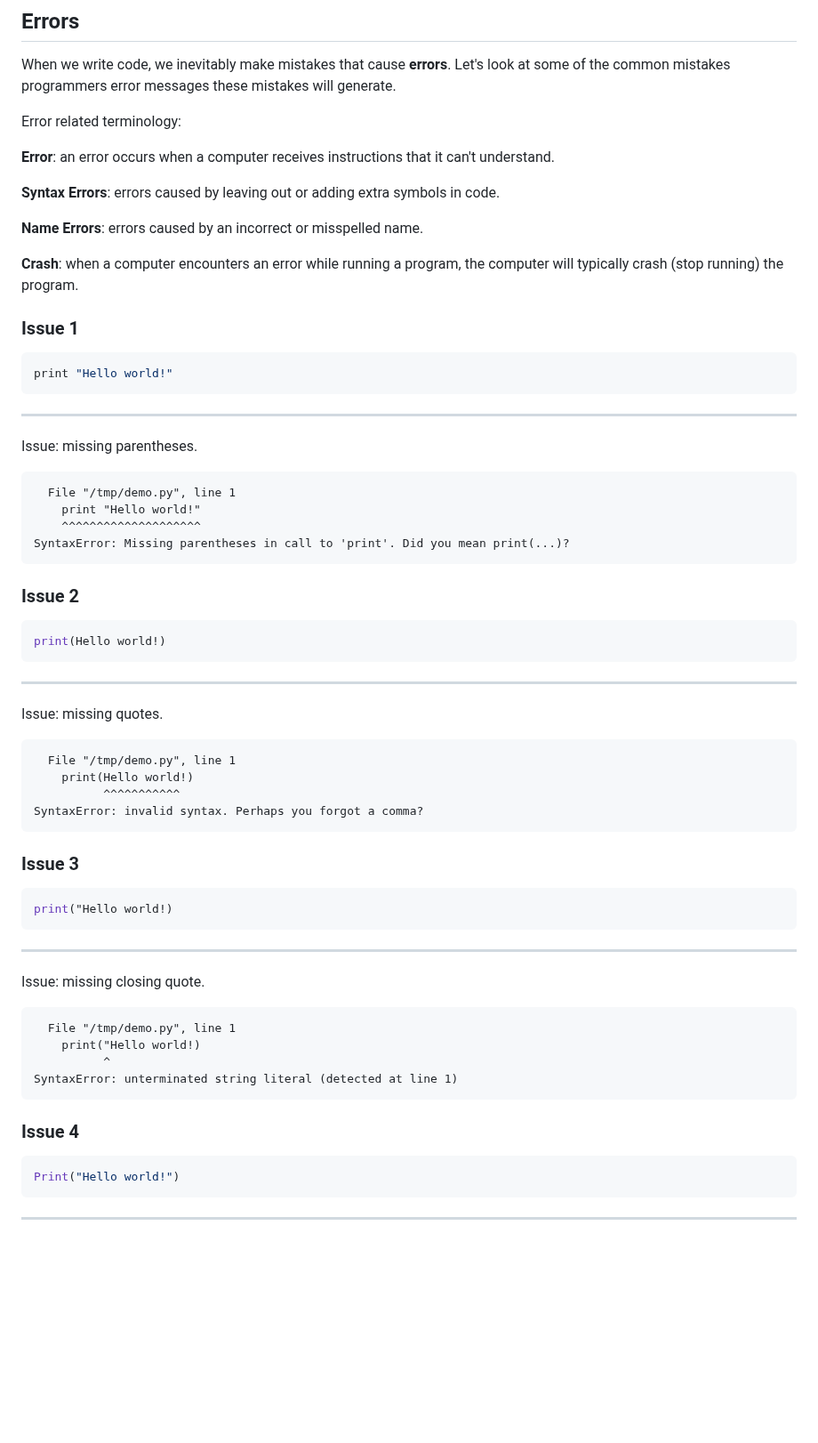
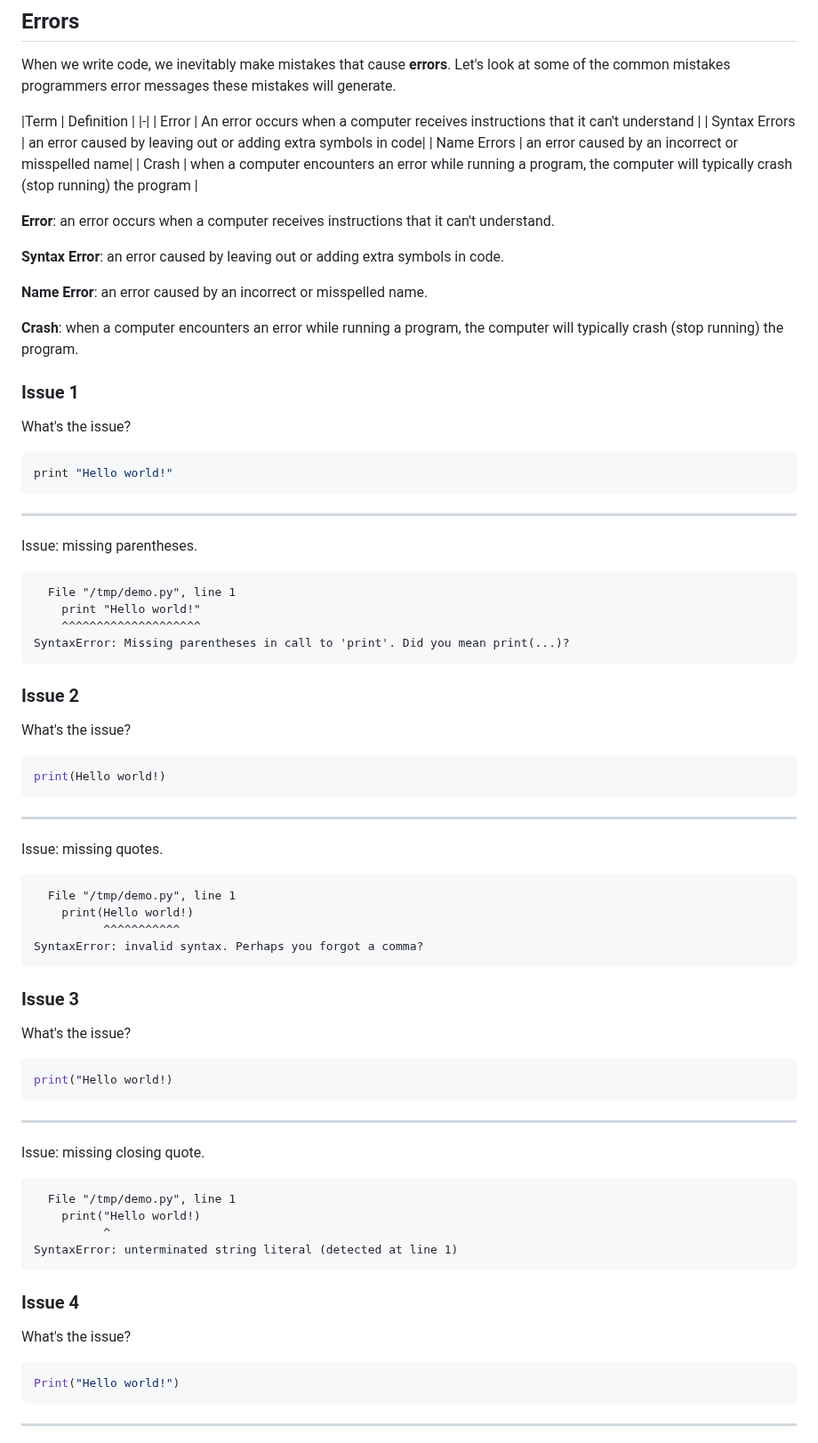
Before and after one commit to avery-gfs/classes-26, a Markdown page: cs-1/01-variables-and-io/readme.md, the part around the change. Shown at 89% size. Drawn GitHub-style; blank space fills up the shorter version.

Commit message:
update problems

````diff
--- a/cs-1/01-variables-and-io/readme.md
+++ b/cs-1/01-variables-and-io/readme.md
@@ -75,19 +75,27 @@ When we write code, we inevitably make mistakes that cause **errors**. Let's
 look at some of the common mistakes programmers error messages these mistakes
 will generate.
 
-Error related terminology:
+|Term | Definition | |-| | Error | An error occurs when a computer receives
+instructions that it can't understand | | Syntax Errors | an error caused by
+leaving out or adding extra symbols in code| | Name Errors | an error caused by
+an incorrect or misspelled name| | Crash | when a computer encounters an error
+while running a program, the computer will typically crash (stop running) the
+program |
 
 **Error**: an error occurs when a computer receives instructions that it can't
 understand.
 
-**Syntax Errors**: errors caused by leaving out or adding extra symbols in code.
+**Syntax Error**: an error caused by leaving out or adding extra symbols in
+code.
 
-**Name Errors**: errors caused by an incorrect or misspelled name.
+**Name Error**: an error caused by an incorrect or misspelled name.
 
 **Crash**: when a computer encounters an error while running a program, the
 computer will typically crash (stop running) the program.
 
 ### Issue 1
+
+What's the issue?
 
 ```py
 print "Hello world!"
@@ -106,6 +114,8 @@ SyntaxError: Missing parentheses in call to 'print'. Did you mean print(...)?
 
 ### Issue 2
 
+What's the issue?
+
 ```py
 print(Hello world!)
 ```
@@ -123,6 +133,8 @@ SyntaxError: invalid syntax. Perhaps you forgot a comma?
 
 ### Issue 3
 
+What's the issue?
+
 ```py
 print("Hello world!)
 ```
@@ -139,6 +151,8 @@ SyntaxError: unterminated string literal (detected at line 1)
 ```
 
 ### Issue 4
+
+What's the issue?
 
 ```py
 Print("Hello world!")
````
